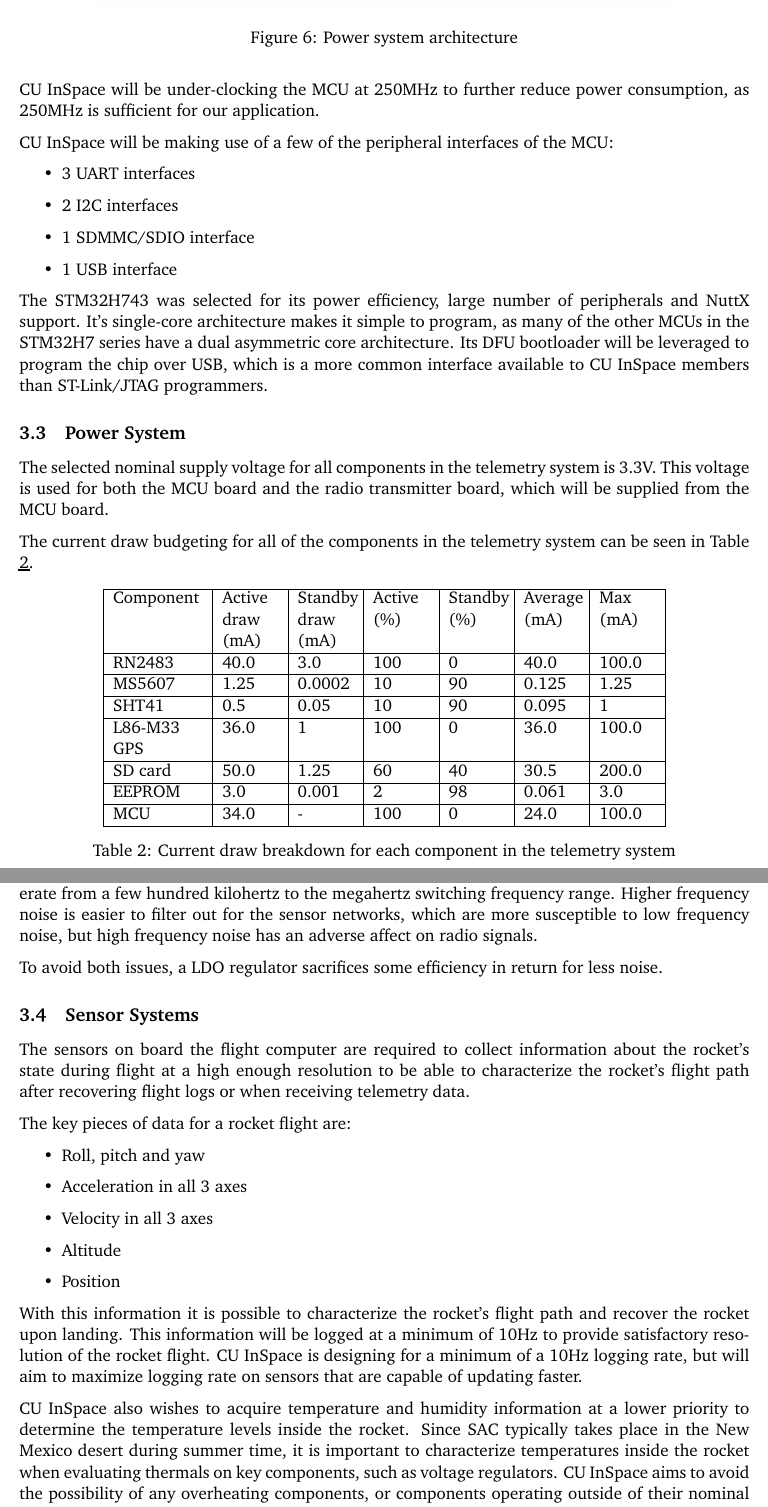
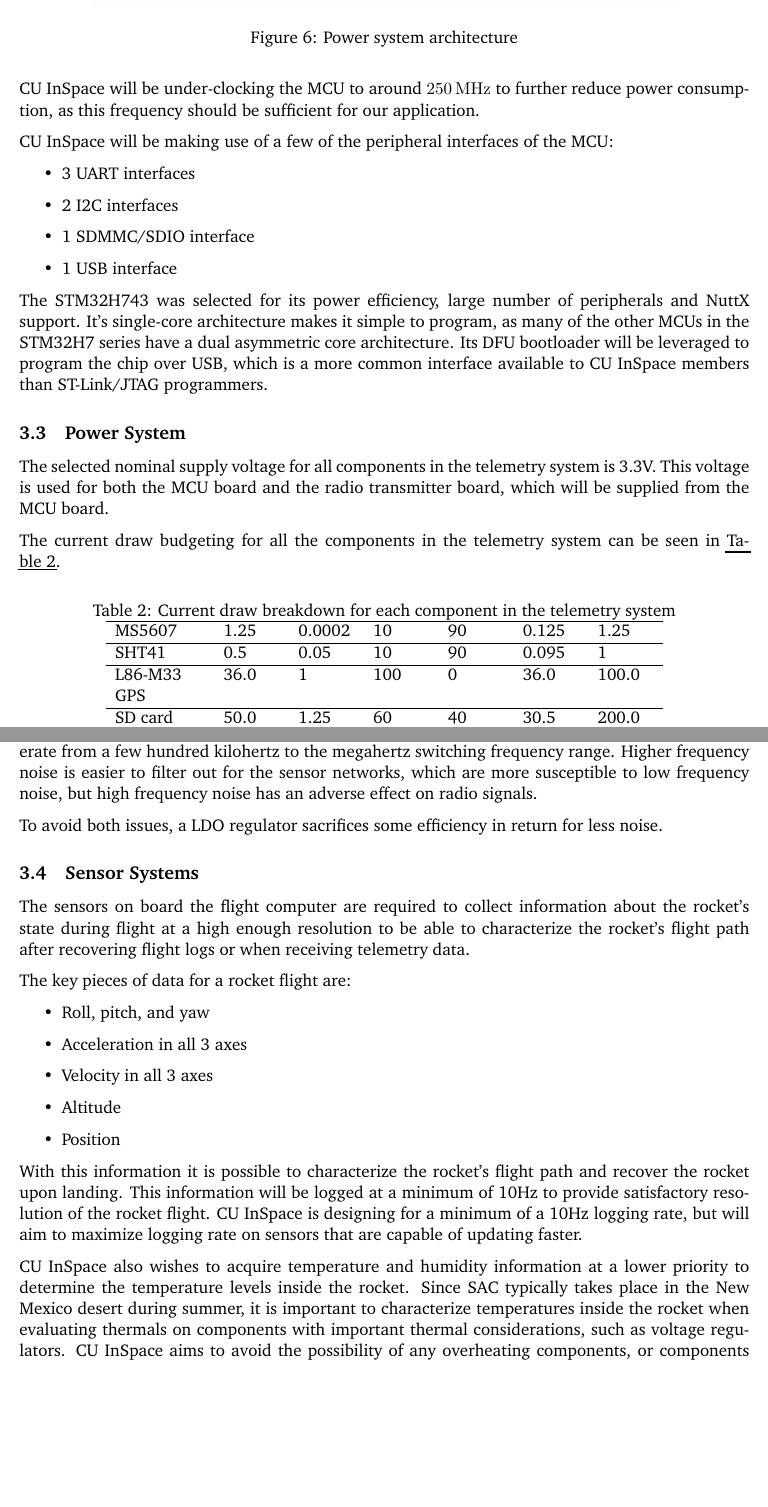
Before and after one commit to CarletonURocketry/avionics-design-2024-2025, a LaTeX document (design.tex, which reads sections/glossary.tex, sections/telemetry_system.tex): two parts of pages 13 and 14 of 38, joined at a grey line, cut so that both start at the same text, the shorter picture padded with empty space. Compiled offline with pdfLaTeX.

Commit message:
More changes

```diff
--- a/design.tex
+++ b/design.tex
@@ -16,6 +16,8 @@
 
 \usepackage{listings} % Code snippets
 \lstset{basicstyle=\footnotesize\ttfamily,breaklines=true}
+
+\usepackage{tabularx}
 
 % Ensure consistency between displayed PDF title and PDF viewer title %
 \def\doctitle{Carleton University InSpace Avionics Systems Design}
--- a/sections/glossary.tex
+++ b/sections/glossary.tex
@@ -30,7 +30,7 @@
 \newacronym{ip}{IP}{internet protocol}
 \newacronym{stm}{STM}{ST Microelectronics}
 \newacronym{sram}{SRAM}{Static Random-Access Memory}
-\newacronym{adc}{adc}{Analog to Digital Converter}
+\newacronym{adc}{ADC}{Analog to Digital Converter}
 \newacronym{usb}{USB}{Universal Serial Bus}
 \newacronym{ic}{IC}{integrated circuit}
 \newacronym{rf}{RF}{radio frequency}
@@ -39,6 +39,7 @@
 \newacronym{lc}{LC}{Launch Canada}
 \newacronym{ldo}{LDO}{low drop-out}
 \newacronym{nmea}{NMEA}{National Marine Electronics Association}
+\newacronym{swd}{SWD}{Single Wire Debug}
 
 % GLOSSARY DEFINITIONS %
 \newglossaryentry{unix}{
--- a/sections/telemetry_system.tex
+++ b/sections/telemetry_system.tex
@@ -77,8 +77,7 @@ follows:
     \item Double precision \gls{fpu} \cite[1]{stm32h743vi}
 \end{itemize}
 
-\Gls{cuinspace} will be under-clocking the \gls{mcu} at 250MHz to further reduce power consumption, as 250MHz is sufficient for our
-application.
+\Gls{cuinspace} will be under-clocking the \gls{mcu} to around \qty{250}{\mega\hertz} to further reduce power consumption, as this frequency should be sufficient for our application.
 
 \Gls{cuinspace} will be making use of a few of the peripheral interfaces of the \gls{mcu}:
 
@@ -106,28 +105,19 @@ available to \gls{cuinspace} members than ST-Link/JTAG programmers.
 The selected nominal supply voltage for all components in the telemetry system is 3.3V. This voltage is used for both
 the \gls{mcu} board and the radio transmitter board, which will be supplied from the \gls{mcu} board.
 
-The current draw budgeting for all of the components in the telemetry system can be seen in Table \ref{tbl:draw}.
+The current draw budgeting for all the components in the telemetry system can be seen in \Cref{tbl:draw}.
 
 \begin{table}[H]
     \centering
-    \begin{tabular}{| p{0.8in} | p{0.5in} | p{0.5in} | p{0.5in} | p{0.5in} | p{0.5in} | p{0.5in} |}
-        \hline
-        Component   & Active draw (mA) & Standby draw (mA) & Active (\%) & Standby (\%) & Average (mA) & Max (mA) \\
-        \hline
-        RN2483      & 40.0             & 3.0               & 100         & 0            & 40.0         & 100.0    \\
-        \hline
-        MS5607      & 1.25             & 0.0002            & 10          & 90           & 0.125        & 1.25     \\
-        \hline
-        SHT41       & 0.5              & 0.05              & 10          & 90           & 0.095        & 1        \\
-        \hline
-        L86-M33 GPS & 36.0             & 1                 & 100         & 0            & 36.0         & 100.0    \\
-        \hline
-        SD card     & 50.0             & 1.25              & 60          & 40           & 30.5         & 200.0    \\
-        \hline
-        EEPROM      & 3.0              & 0.001             & 2           & 98           & 0.061        & 3.0      \\
-        \hline
-        MCU         & 34.0             & -                 & 100         & 0            & 24.0         & 100.0    \\
-        \hline
-    \end{tabular}
     \caption{Current draw breakdown for each component in the telemetry system}
     \label{tbl:draw}
+    \begin{tabular}{p{0.8in} p{0.5in} p{0.5in} p{0.5in} p{0.5in} p{0.5in} p{0.5in}}
+        \hline
+        MS5607 & 1.25 & 0.0002 & 10 & 90 & 0.125 & 1.25 \\
+        \hline
+        SHT41 & 0.5 & 0.05 & 10 & 90 & 0.095 & 1 \\
+        \hline
+        L86-M33 GPS & 36.0 & 1 & 100 & 0 & 36.0 & 100.0 \\
+        \hline
+        SD card & 50.0 & 1.25 & 60 & 40 & 30.5 & 200.0 \\
+        \hline
@@ -134,3 +128,4 @@ The current draw budgeting for all of the components in the telemetry system can
+    \end{tabular}
 \end{table}
 
 \subsubsection{Supplies}
@@ -143,40 +138,27 @@ For debugging purposes, power can also be supplied over a USB connection at 5V.
 
 \subsubsection{Power Regulation}
 
-To regulate the voltages from both power supplies, \gls{cuinspace} has selected a \gls{ldo} voltage regulator.
-\gls{ldo} regulators have a lower power efficiency when compared with switching voltage regulators, but they have a
-much lower noise floor. A switching voltage regulator can operate from a few hundred kilohertz to the megahertz
-switching frequency range. Higher frequency noise is easier to filter out for the sensor networks, which are more
-susceptible to low frequency noise, but high frequency noise has an adverse affect on radio signals.
+To regulate the voltages from both power supplies, \gls{cuinspace} has selected a \gls{ldo} voltage regulator. \Gls{ldo} regulators have a lower power efficiency when compared with switching voltage regulators, but they have a much lower noise floor. A switching voltage regulator can operate from a few hundred kilohertz to the megahertz switching frequency range. Higher frequency noise is easier to filter out for the sensor networks, which are more susceptible to low frequency noise, but high frequency noise has an adverse effect on radio signals.
 
 To avoid both issues, a \gls{ldo} regulator sacrifices some efficiency in return for less noise.
 
 \subsection{Sensor Systems}
 
-The sensors on board the flight computer are required to collect information about the rocket's state during flight at
-a high enough resolution to be able to characterize the rocket's flight path after recovering flight logs or when
-receiving telemetry data.
+The sensors on board the flight computer are required to collect information about the rocket's state during flight at a high enough resolution to be able to characterize the rocket's flight path after recovering flight logs or when receiving telemetry data.
 
 The key pieces of data for a rocket flight are:
 
 \begin{itemize}
-    \item Roll, pitch and yaw
+    \item Roll, pitch, and yaw
     \item Acceleration in all 3 axes
     \item Velocity in all 3 axes
     \item Altitude
     \item Position
 \end{itemize}
 
-With this information it is possible to characterize the rocket's flight path and recover the rocket upon landing. This
-information will be logged at a minimum of 10Hz to provide satisfactory resolution of the rocket flight.
-\gls{cuinspace} is designing for a minimum of a 10Hz logging rate, but will aim to maximize logging rate on sensors
-that are capable of updating faster.
+With this information it is possible to characterize the rocket's flight path and recover the rocket upon landing. This information will be logged at a minimum of 10Hz to provide satisfactory resolution of the rocket flight. \gls{cuinspace} is designing for a minimum of a 10Hz logging rate, but will aim to maximize logging rate on sensors that are capable of updating faster.
 
-\Gls{cuinspace} also wishes to acquire temperature and humidity information at a lower priority to determine the
-temperature levels inside the rocket. Since \gls{sac} typically takes place in the New Mexico desert during summer time,
-it is important to characterize temperatures inside the rocket when evaluating thermals on key components, such as
-voltage regulators. \Gls{cuinspace} aims to avoid the possibility of any overheating components, or components operating
-outside of their nominal temperature range.
+\Gls{cuinspace} also wishes to acquire temperature and humidity information at a lower priority to determine the temperature levels inside the rocket. Since \gls{sac} typically takes place in the New Mexico desert during summer, it is important to characterize temperatures inside the rocket when evaluating thermals on components with important thermal considerations, such as voltage regulators. \Gls{cuinspace} aims to avoid the possibility of any overheating components, or components operating outside their nominal temperature range.
 
 In order to acquire the key pieces of data mentioned above, the following sensors will be used:
 
```
Also changed, not shown: sections/telemetry_system.tex (30 more changed lines).
